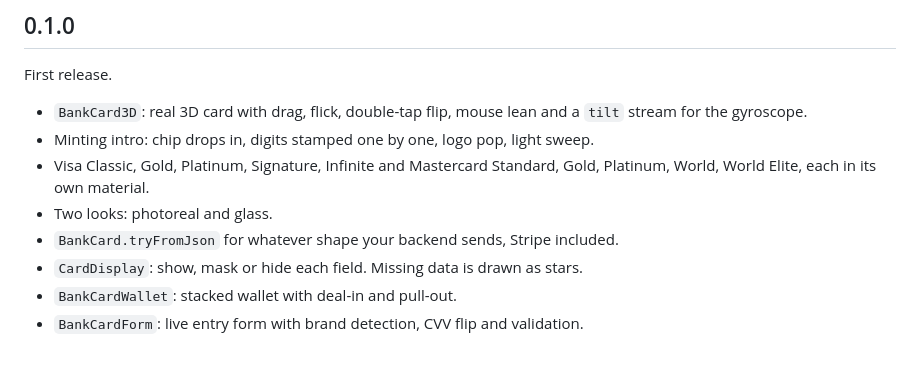
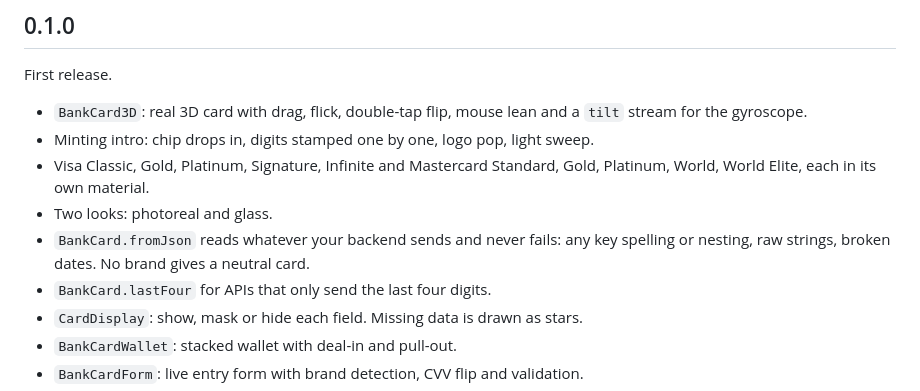
Before and after one commit to Abojawdat/bank_card_ui, a Markdown page: CHANGELOG.md, the part around the change. Drawn GitHub-style; blank space fills up the shorter version.

```diff
--- a/CHANGELOG.md
+++ b/CHANGELOG.md
@@ -6,7 +6,8 @@ First release.
 - Minting intro: chip drops in, digits stamped one by one, logo pop, light sweep.
 - Visa Classic, Gold, Platinum, Signature, Infinite and Mastercard Standard, Gold, Platinum, World, World Elite, each in its own material.
 - Two looks: photoreal and glass.
-- `BankCard.tryFromJson` for whatever shape your backend sends, Stripe included.
+- `BankCard.fromJson` reads whatever your backend sends and never fails: any key spelling or nesting, raw strings, broken dates. No brand gives a neutral card.
+- `BankCard.lastFour` for APIs that only send the last four digits.
 - `CardDisplay`: show, mask or hide each field. Missing data is drawn as stars.
 - `BankCardWallet`: stacked wallet with deal-in and pull-out.
 - `BankCardForm`: live entry form with brand detection, CVV flip and validation.
```
Also changed, not shown: README.md (+33 -21 lines), art/privacy.png, 2 other files.
